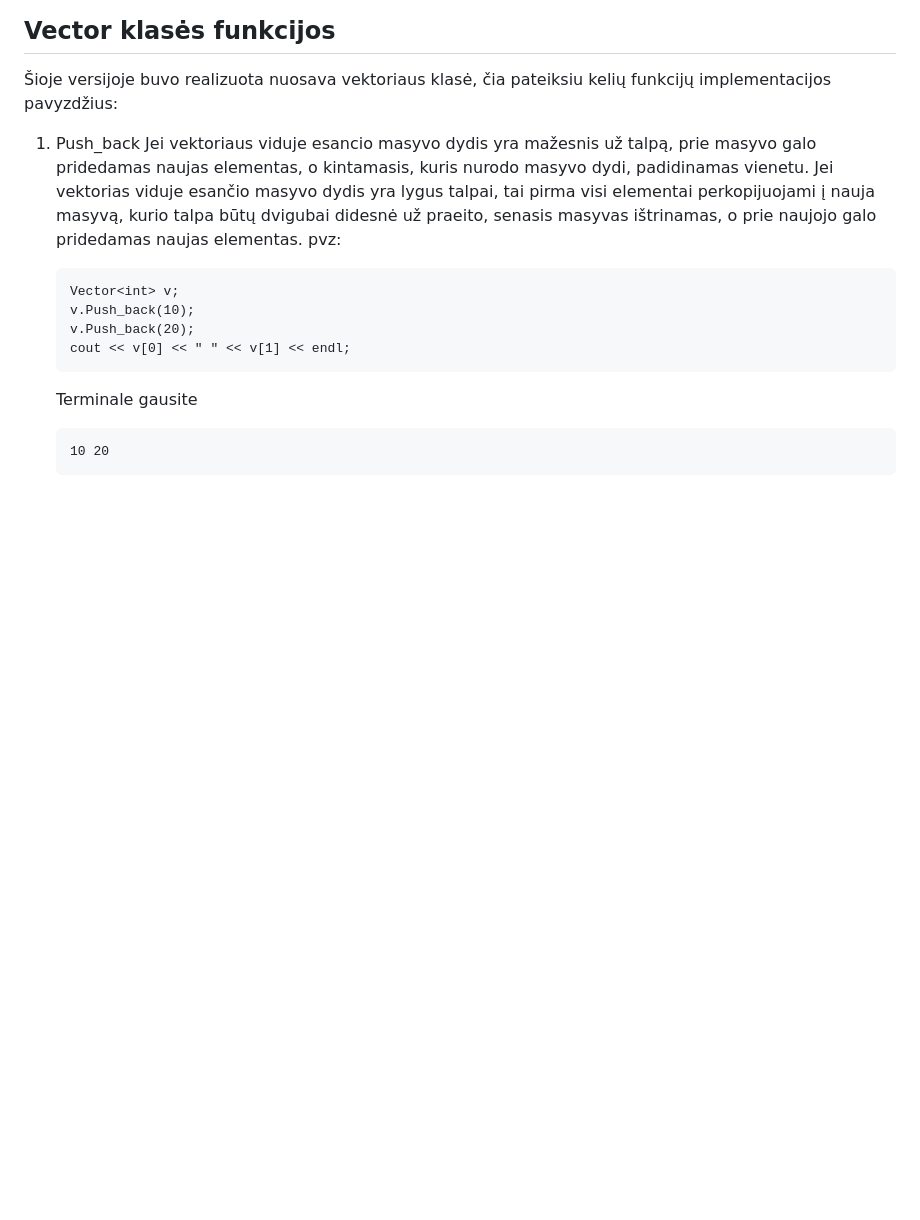
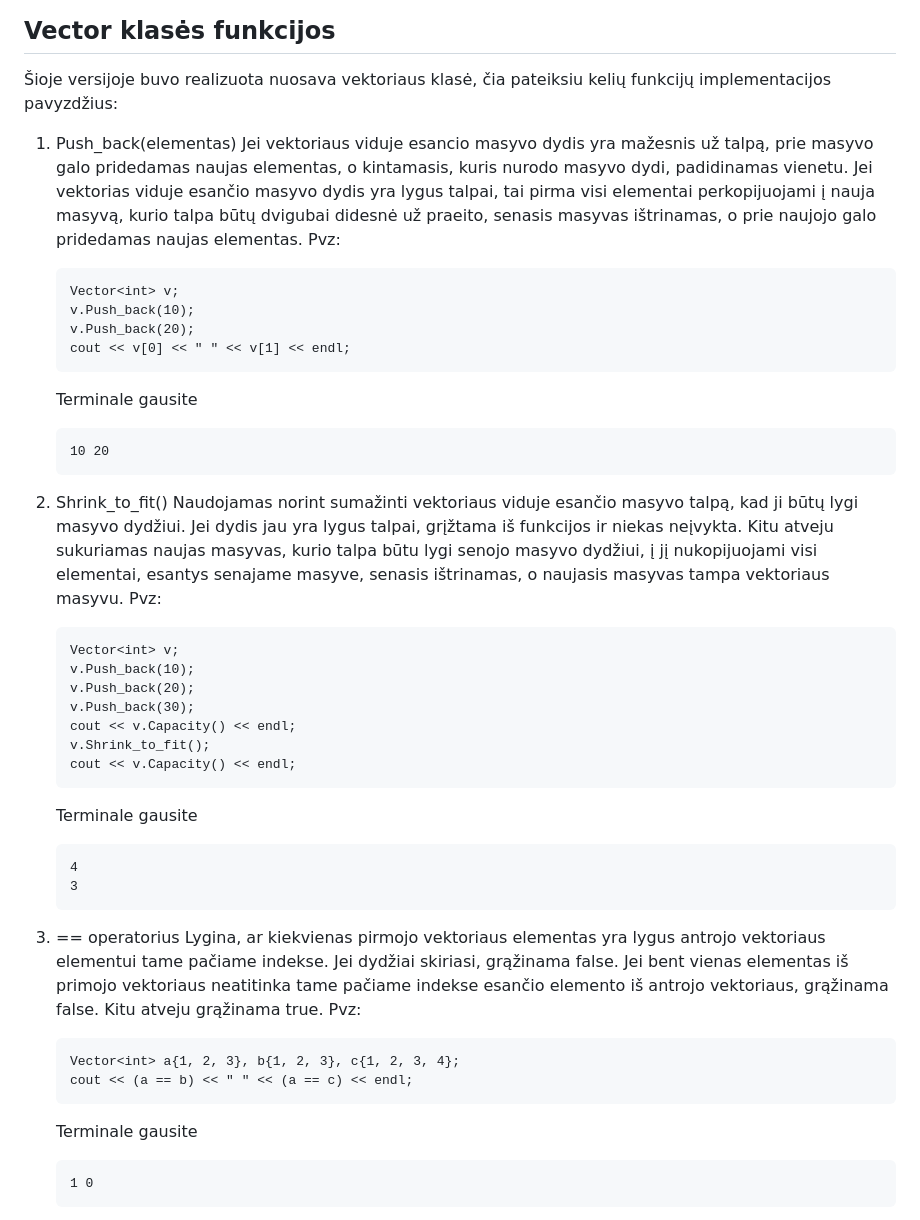
Before and after one commit to Eagle780/Objektinis2, a Markdown page: README.md, the part around one of its changes. Drawn GitHub-style; blank space fills up the shorter version.

```diff
--- a/README.md
+++ b/README.md
@@ -85,10 +85,10 @@ Išvestis taip pat, kaip ir įvestis, gali būti naudojama ir darbui su failais,
 
 Šioje versijoje buvo realizuota nuosava vektoriaus klasė, čia pateiksiu kelių funkcijų implementacijos pavyzdžius:
 
-1.  Push_back
+1.  Push_back(elementas)
     Jei vektoriaus viduje esancio masyvo dydis yra mažesnis už talpą, prie masyvo galo pridedamas naujas elementas, o kintamasis, kuris nurodo masyvo dydi, padidinamas vienetu.
     Jei vektorias viduje esančio masyvo dydis yra lygus talpai, tai pirma visi elementai perkopijuojami į nauja masyvą, kurio talpa būtų dvigubai didesnė už praeito, senasis masyvas ištrinamas, o prie naujojo galo pridedamas naujas elementas.
-    pvz:
+    Pvz:
 
         Vector<int> v;
         v.Push_back(10);
@@ -98,3 +98,37 @@ Išvestis taip pat, kaip ir įvestis, gali būti naudojama ir darbui su failais,
     Terminale gausite
 
         10 20
+
+2.  Shrink_to_fit()
+    Naudojamas norint sumažinti vektoriaus viduje esančio masyvo talpą, kad ji būtų lygi masyvo dydžiui.
+    Jei dydis jau yra lygus talpai, grįžtama iš funkcijos ir niekas neįvykta.
+    Kitu atveju sukuriamas naujas masyvas, kurio talpa būtu lygi senojo masyvo dydžiui, į jį nukopijuojami visi elementai, esantys senajame masyve, senasis ištrinamas, o naujasis masyvas tampa vektoriaus masyvu.
+    Pvz:
+
+        Vector<int> v;
+        v.Push_back(10);
+        v.Push_back(20);
+        v.Push_back(30);
+        cout << v.Capacity() << endl;
+        v.Shrink_to_fit();
+        cout << v.Capacity() << endl;
+
+    Terminale gausite
+
+        4
+        3
+
+3.  == operatorius
+    Lygina, ar kiekvienas pirmojo vektoriaus elementas yra lygus antrojo vektoriaus elementui tame pačiame indekse.
+    Jei dydžiai skiriasi, grąžinama false.
+    Jei bent vienas elementas iš primojo vektoriaus neatitinka tame pačiame indekse esančio elemento iš antrojo vektoriaus, grąžinama false.
+    Kitu atveju grąžinama true.
+    Pvz:
+
+        Vector<int> a{1, 2, 3}, b{1, 2, 3}, c{1, 2, 3, 4};
+        cout << (a == b) << " " << (a == c) << endl;
+
+    Terminale gausite
+
+        1 0
+
```
Also changed, not shown: other parts of README.md (+53 -0 lines).
